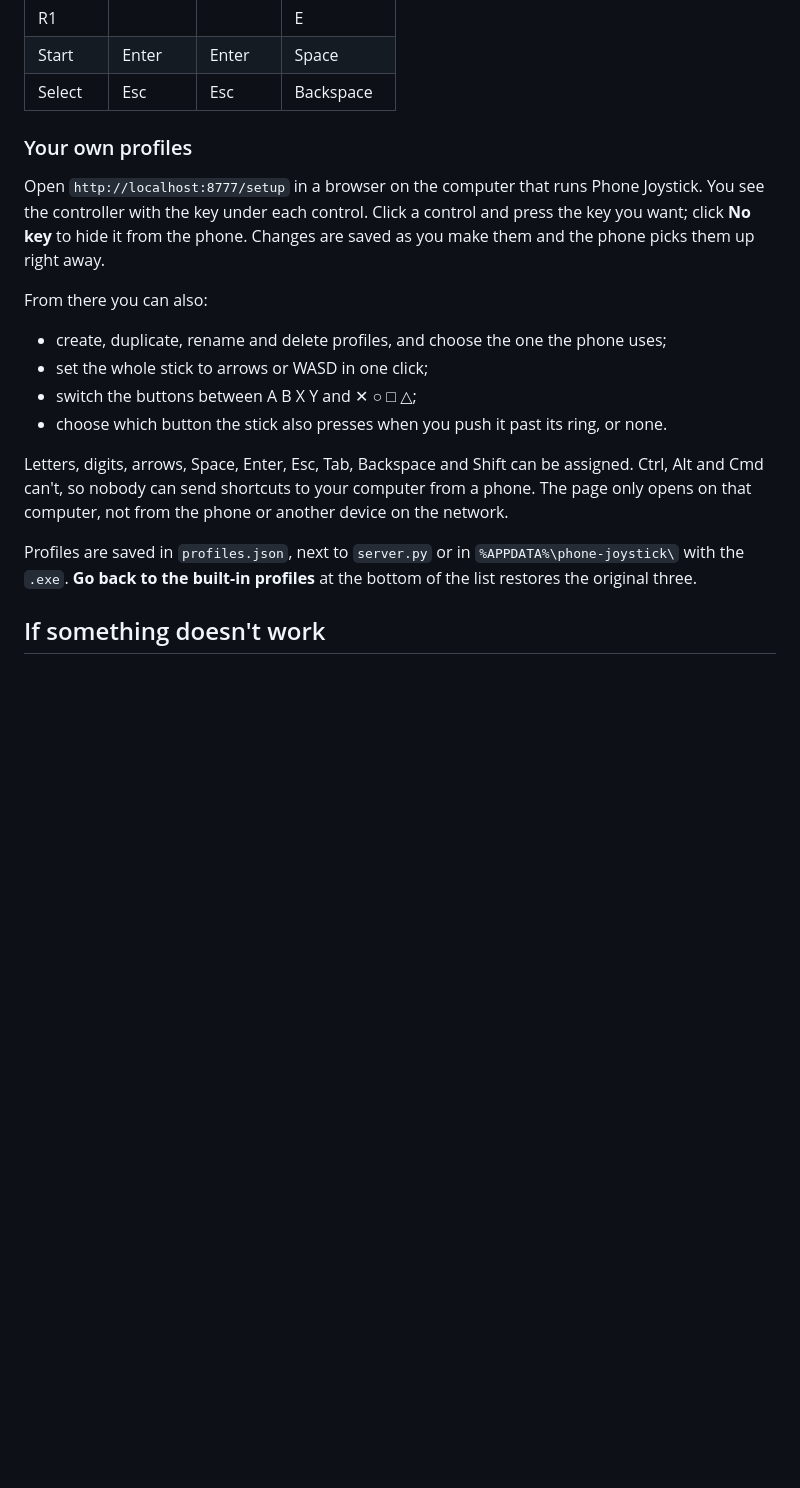
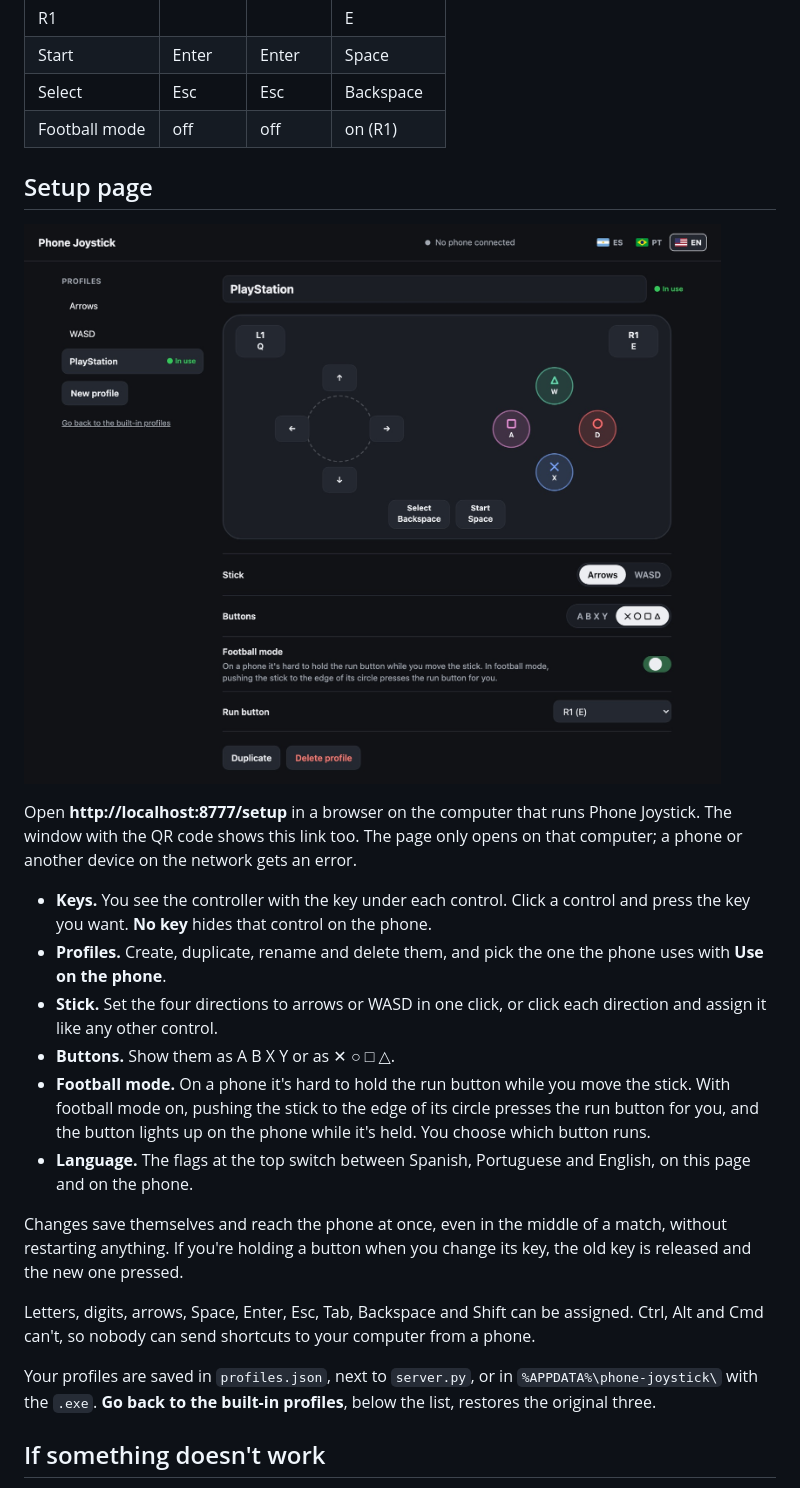
Before and after one commit to aerodiduch/phone-joystick, a Markdown page: README.md, the part around the change printed below. Drawn GitHub-style; pictures changed too: docs/setup-en.jpg (added); blank space fills up the shorter version.

```diff
--- a/README.md
+++ b/README.md
@@ -52,21 +54,26 @@ These three come built in. Switch profiles from the phone; the computer remember
 | R1 | | | E |
 | Start | Enter | Enter | Space |
 | Select | Esc | Esc | Backspace |
+| Football mode | off | off | on (R1) |
 
-### Your own profiles
+## Setup page
 
-Open `http://localhost:8777/setup` in a browser on the computer that runs Phone Joystick. You see the controller with the key under each control. Click a control and press the key you want; click **No key** to hide it from the phone. Changes are saved as you make them and the phone picks them up right away.
+![The setup page](docs/setup-en.jpg)
 
-From there you can also:
+Open **http://localhost:8777/setup** in a browser on the computer that runs Phone Joystick. The window with the QR code shows this link too. The page only opens on that computer; a phone or another device on the network gets an error.
 
-- create, duplicate, rename and delete profiles, and choose the one the phone uses;
-- set the whole stick to arrows or WASD in one click;
-- switch the buttons between A B X Y and ✕ ○ □ △;
-- choose which button the stick also presses when you push it past its ring, or none.
+- **Keys.** You see the controller with the key under each control. Click a control and press the key you want. **No key** hides that control on the phone.
+- **Profiles.** Create, duplicate, rename and delete them, and pick the one the phone uses with **Use on the phone**.
+- **Stick.** Set the four directions to arrows or WASD in one click, or click each direction and assign it like any other control.
+- **Buttons.** Show them as A B X Y or as ✕ ○ □ △.
+- **Football mode.** On a phone it's hard to hold the run button while you move the stick. With football mode on, pushing the stick to the edge of its circle presses the run button for you, and the button lights up on the phone while it's held. You choose which button runs.
+- **Language.** The flags at the top switch between Spanish, Portuguese and English, on this page and on the phone.
 
-Letters, digits, arrows, Space, Enter, Esc, Tab, Backspace and Shift can be assigned. Ctrl, Alt and Cmd can't, so nobody can send shortcuts to your computer from a phone. The page only opens on that computer, not from the phone or another device on the network.
+Changes save themselves and reach the phone at once, even in the middle of a match, without restarting anything. If you're holding a button when you change its key, the old key is released and the new one pressed.
 
-Profiles are saved in `profiles.json`, next to `server.py` or in `%APPDATA%\phone-joystick\` with the `.exe`. **Go back to the built-in profiles** at the bottom of the list restores the original three.
+Letters, digits, arrows, Space, Enter, Esc, Tab, Backspace and Shift can be assigned. Ctrl, Alt and Cmd can't, so nobody can send shortcuts to your computer from a phone.
+
+Your profiles are saved in `profiles.json`, next to `server.py`, or in `%APPDATA%\phone-joystick\` with the `.exe`. **Go back to the built-in profiles**, below the list, restores the original three.
 
 ## If something doesn't work
 
```
Also changed, not shown: other parts of README.md (+7 -5 lines), README.es.md (+22 -15 lines), README.pt.md (added, +106 -0 lines), docs/setup-es.jpg (added), docs/setup-pt.jpg (added), 2 other files.
